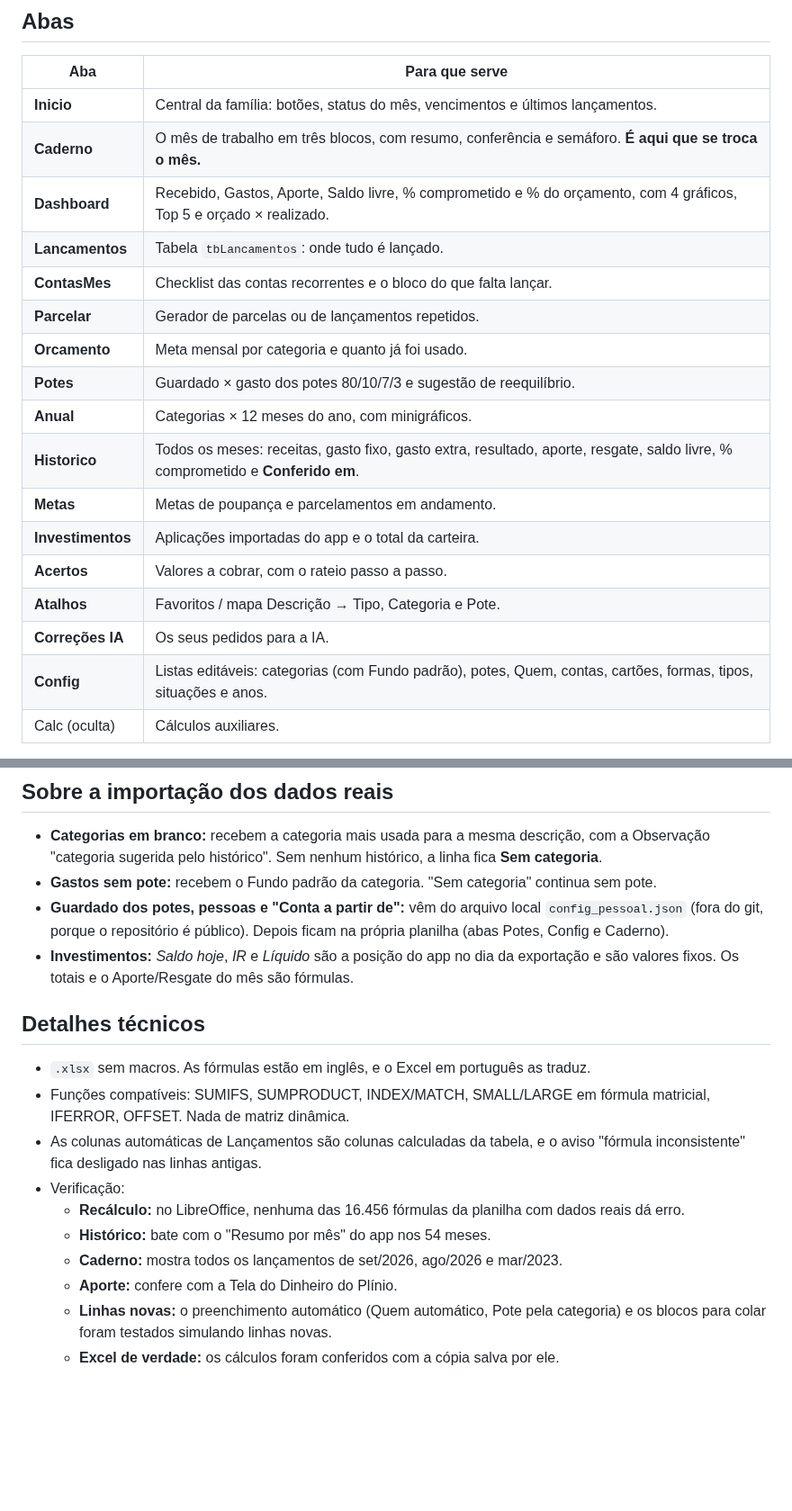
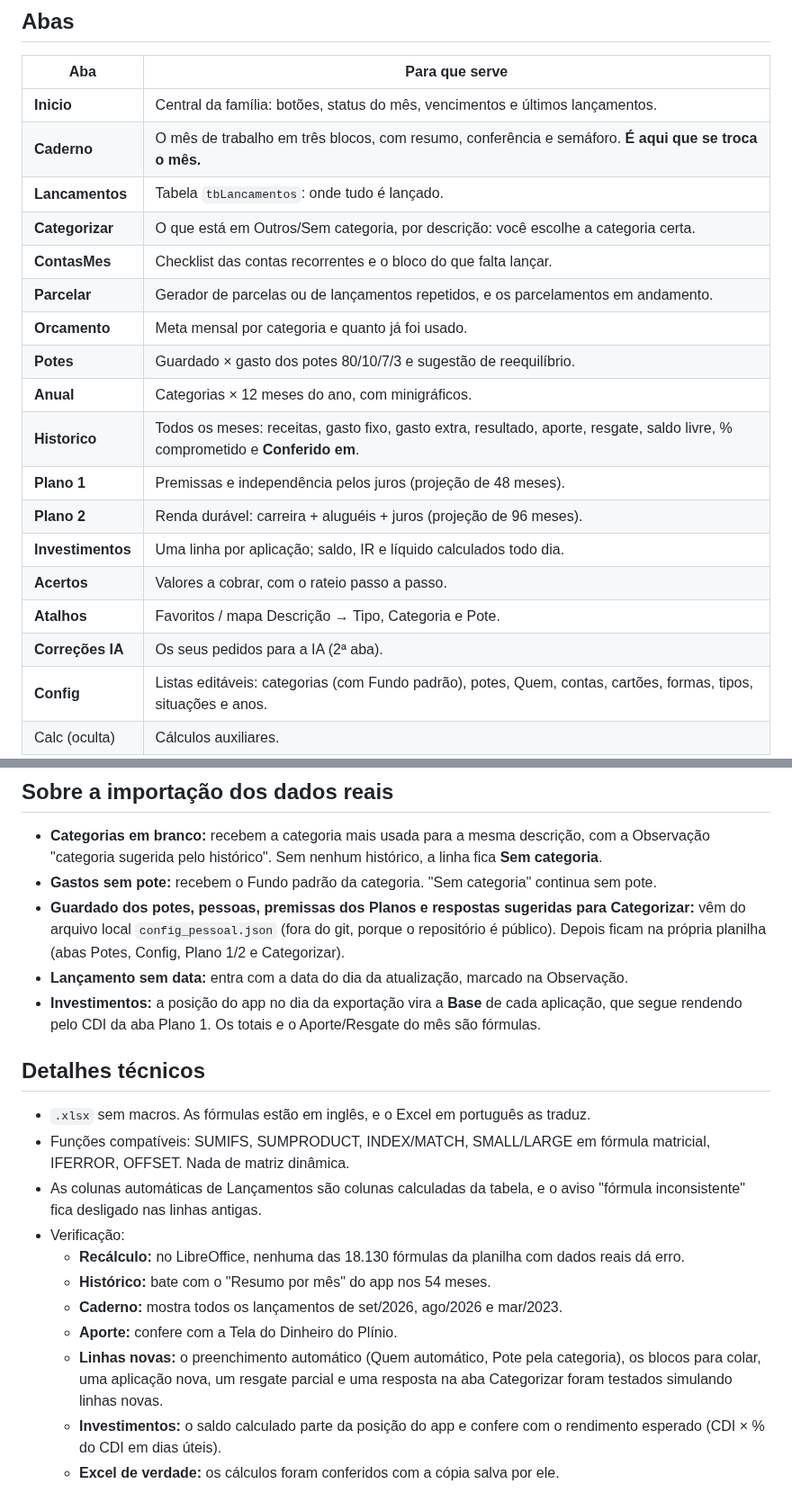
Before and after one commit to gabrielpirescav28-dotcom/financas2.0, a Markdown page: README.md, 2 parts joined by grey strips. Shown at 90% size. Rendered like a GitHub page; blank space fills up the shorter version.

```diff
--- a/README.md
+++ b/README.md
@@ -58,19 +65,20 @@ A planilha com dados reais, a exportação do app e as prévias com dados reais
 |---|---|
 | **Inicio** | Central da família: botões, status do mês, vencimentos e últimos lançamentos. |
 | **Caderno** | O mês de trabalho em três blocos, com resumo, conferência e semáforo. **É aqui que se troca o mês.** |
-| **Dashboard** | Recebido, Gastos, Aporte, Saldo livre, % comprometido e % do orçamento, com 4 gráficos, Top 5 e orçado × realizado. |
 | **Lancamentos** | Tabela `tbLancamentos`: onde tudo é lançado. |
+| **Categorizar** | O que está em Outros/Sem categoria, por descrição: você escolhe a categoria certa. |
 | **ContasMes** | Checklist das contas recorrentes e o bloco do que falta lançar. |
-| **Parcelar** | Gerador de parcelas ou de lançamentos repetidos. |
+| **Parcelar** | Gerador de parcelas ou de lançamentos repetidos, e os parcelamentos em andamento. |
 | **Orcamento** | Meta mensal por categoria e quanto já foi usado. |
 | **Potes** | Guardado × gasto dos potes 80/10/7/3 e sugestão de reequilíbrio. |
 | **Anual** | Categorias × 12 meses do ano, com minigráficos. |
 | **Historico** | Todos os meses: receitas, gasto fixo, gasto extra, resultado, aporte, resgate, saldo livre, % comprometido e **Conferido em**. |
-| **Metas** | Metas de poupança e parcelamentos em andamento. |
-| **Investimentos** | Aplicações importadas do app e o total da carteira. |
+| **Plano 1** | Premissas e independência pelos juros (projeção de 48 meses). |
+| **Plano 2** | Renda durável: carreira + aluguéis + juros (projeção de 96 meses). |
+| **Investimentos** | Uma linha por aplicação; saldo, IR e líquido calculados todo dia. |
 | **Acertos** | Valores a cobrar, com o rateio passo a passo. |
 | **Atalhos** | Favoritos / mapa Descrição → Tipo, Categoria e Pote. |
-| **Correções IA** | Os seus pedidos para a IA. |
+| **Correções IA** | Os seus pedidos para a IA (2ª aba). |
 | **Config** | Listas editáveis: categorias (com Fundo padrão), potes, Quem, contas, cartões, formas, tipos, situações e anos. |
 | Calc (oculta) | Cálculos auxiliares. |
 
@@ -82,8 +90,9 @@ A coluna **Conta no mês?** segue a regra do app: **sim** para receita *Recebida
 
 - **Categorias em branco:** recebem a categoria mais usada para a mesma descrição, com a Observação "categoria sugerida pelo histórico". Sem nenhum histórico, a linha fica **Sem categoria**.
 - **Gastos sem pote:** recebem o Fundo padrão da categoria. "Sem categoria" continua sem pote.
-- **Guardado dos potes, pessoas e "Conta a partir de":** vêm do arquivo local `config_pessoal.json` (fora do git, porque o repositório é público). Depois ficam na própria planilha (abas Potes, Config e Caderno).
-- **Investimentos:** *Saldo hoje*, *IR* e *Líquido* são a posição do app no dia da exportação e são valores fixos. Os totais e o Aporte/Resgate do mês são fórmulas.
+- **Guardado dos potes, pessoas, premissas dos Planos e respostas sugeridas para Categorizar:** vêm do arquivo local `config_pessoal.json` (fora do git, porque o repositório é público). Depois ficam na própria planilha (abas Potes, Config, Plano 1/2 e Categorizar).
+- **Lançamento sem data:** entra com a data do dia da atualização, marcado na Observação.
+- **Investimentos:** a posição do app no dia da exportação vira a **Base** de cada aplicação, que segue rendendo pelo CDI da aba Plano 1. Os totais e o Aporte/Resgate do mês são fórmulas.
 
 ## Detalhes técnicos
 
@@ -91,9 +100,10 @@ A coluna **Conta no mês?** segue a regra do app: **sim** para receita *Recebida
 - Funções compatíveis: SUMIFS, SUMPRODUCT, INDEX/MATCH, SMALL/LARGE em fórmula matricial, IFERROR, OFFSET. Nada de matriz dinâmica.
 - As colunas automáticas de Lançamentos são colunas calculadas da tabela, e o aviso "fórmula inconsistente" fica desligado nas linhas antigas.
 - Verificação:
-  - **Recálculo:** no LibreOffice, nenhuma das 16.456 fórmulas da planilha com dados reais dá erro.
+  - **Recálculo:** no LibreOffice, nenhuma das 18.130 fórmulas da planilha com dados reais dá erro.
   - **Histórico:** bate com o "Resumo por mês" do app nos 54 meses.
   - **Caderno:** mostra todos os lançamentos de set/2026, ago/2026 e mar/2023.
   - **Aporte:** confere com a Tela do Dinheiro do Plínio.
-  - **Linhas novas:** o preenchimento automático (Quem automático, Pote pela categoria) e os blocos para colar foram testados simulando linhas novas.
+  - **Linhas novas:** o preenchimento automático (Quem automático, Pote pela categoria), os blocos para colar, uma aplicação nova, um resgate parcial e uma resposta na aba Categorizar foram testados simulando linhas novas.
+  - **Investimentos:** o saldo calculado parte da posição do app e confere com o rendimento esperado (CDI × % do CDI em dias úteis).
   - **Excel de verdade:** os cálculos foram conferidos com a cópia salva por ele.
```
Also changed, not shown: other parts of README.md (+17 -10 lines), preview_caderno.png, preview_dashboard.png (deleted), preview_inicio.png, preview_plano1.png (added), 2 other files.
